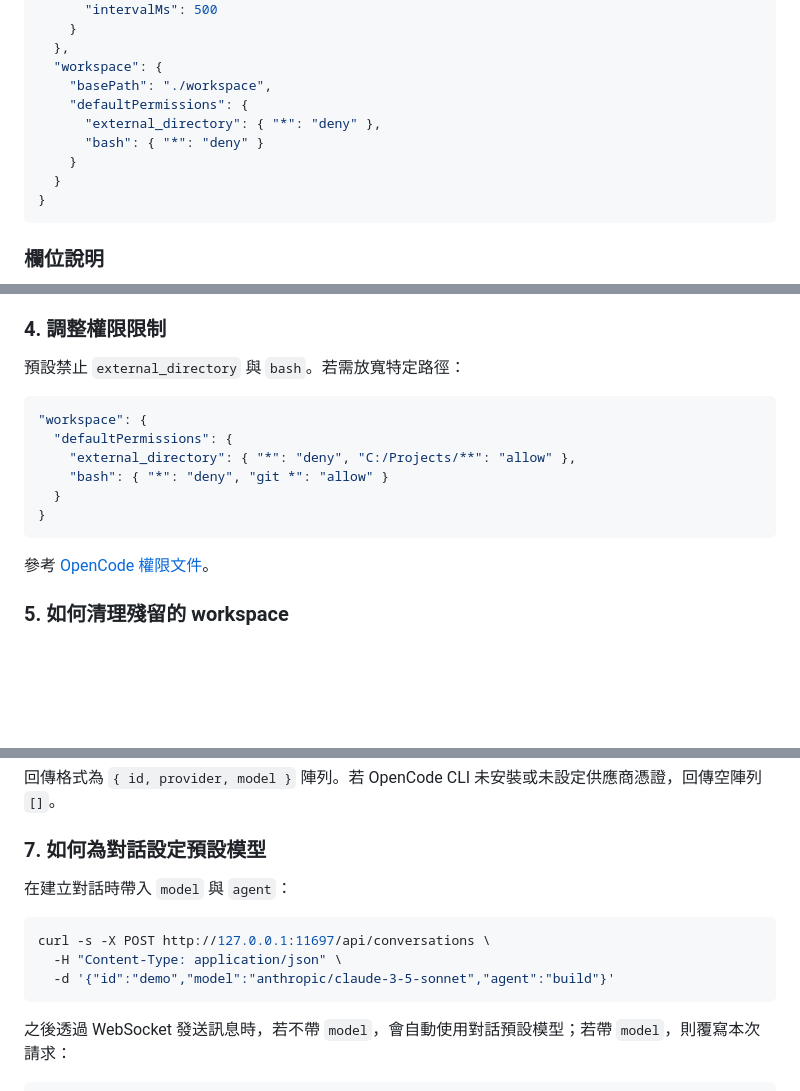
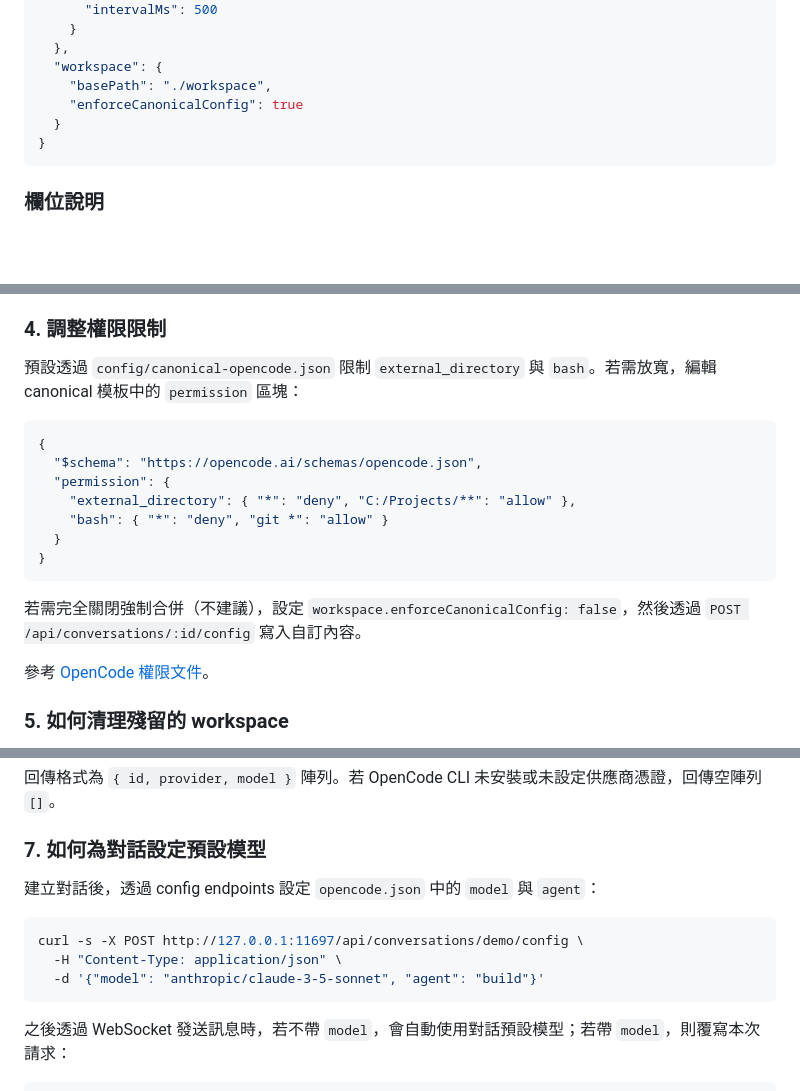
Before and after one commit to luberserker0v0/agent-orchestrator, a Markdown page: README.md, 3 parts joined by grey strips. Drawn GitHub-style; blank space fills up the shorter version.

````diff
--- a/README.md
+++ b/README.md
@@ -62,10 +62,7 @@ npm install
   },
   "workspace": {
     "basePath": "./workspace",
-    "defaultPermissions": {
-      "external_directory": { "*": "deny" },
-      "bash": { "*": "deny" }
-    }
+    "enforceCanonicalConfig": true
   }
 }
 ```
@@ -361,16 +358,19 @@ AGENTORCHESTRATOR_ORCHESTRATOR_OPENCODE_BINARY=/usr/local/bin/opencode
 
 ### 4. 調整權限限制
 
-預設禁止 `external_directory` 與 `bash`。若需放寬特定路徑：
+預設透過 `config/canonical-opencode.json` 限制 `external_directory` 與 `bash`。若需放寬，編輯 canonical 模板中的 `permission` 區塊：
 
 ```json
-"workspace": {
-  "defaultPermissions": {
+{
+  "$schema": "https://opencode.ai/schemas/opencode.json",
+  "permission": {
     "external_directory": { "*": "deny", "C:/Projects/**": "allow" },
     "bash": { "*": "deny", "git *": "allow" }
   }
 }
 ```
+
+若需完全關閉強制合併（不建議），設定 `workspace.enforceCanonicalConfig: false`，然後透過 `POST /api/conversations/:id/config` 寫入自訂內容。
 
 參考 [OpenCode 權限文件](https://opencode.ai/docs/zh-tw/permissions/)。
 
@@ -394,12 +394,12 @@ curl -s http://127.0.0.1:11697/api/models
 
 ### 7. 如何為對話設定預設模型
 
-在建立對話時帶入 `model` 與 `agent`：
+建立對話後，透過 config endpoints 設定 `opencode.json` 中的 `model` 與 `agent`：
 
 ```bash
-curl -s -X POST http://127.0.0.1:11697/api/conversations \
+curl -s -X POST http://127.0.0.1:11697/api/conversations/demo/config \
   -H "Content-Type: application/json" \
-  -d '{"id":"demo","model":"anthropic/claude-3-5-sonnet","agent":"build"}'
+  -d '{"model": "anthropic/claude-3-5-sonnet", "agent": "build"}'
 ```
 
 之後透過 WebSocket 發送訊息時，若不帶 `model`，會自動使用對話預設模型；若帶 `model`，則覆寫本次請求：
````
Also changed, not shown: other parts of README.md (+4 -4 lines), docs/API.md (+26 -27 lines), docs/ARCHITECTURE.md (+14 -4 lines).
